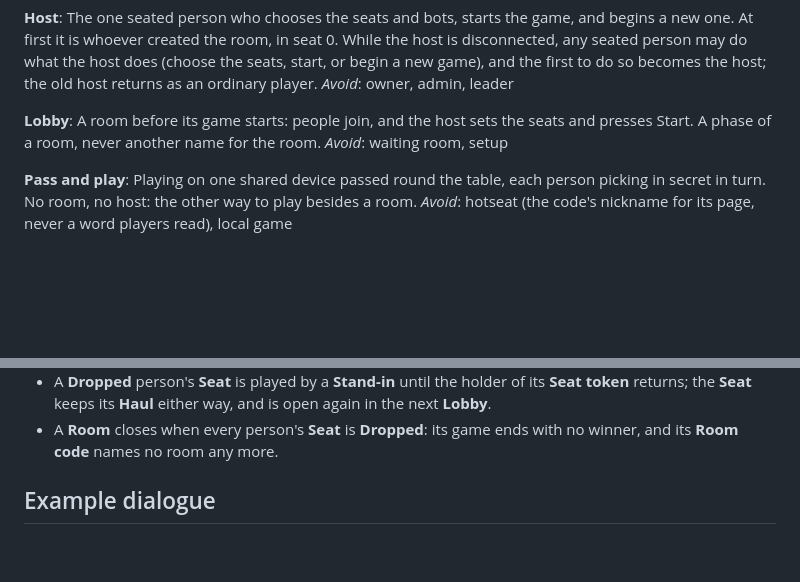
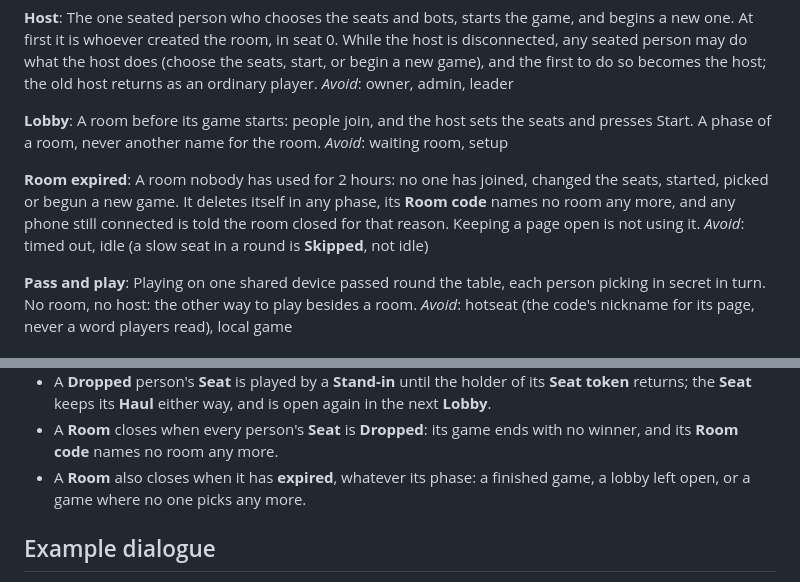
Before and after one commit to alex-gon/pirate-islands, a Markdown page: CONTEXT.md, 2 parts joined by grey strips. GitHub-like rendering; blank space fills up the shorter version.

Commit message:
Add Room expired to the glossary (PIO5 03)
A room nobody uses for 2 hours deletes itself in any phase, as settled
in PIO5 03 Grill Going Online.

Co-Authored-By: Claude Opus 5.5 <noreply@anthropic.com>

```diff
--- a/CONTEXT.md
+++ b/CONTEXT.md
@@ -105,6 +105,12 @@ A room before its game starts: people join, and the host sets the seats and pres
 phase of a room, never another name for the room.
 _Avoid_: waiting room, setup
 
+**Room expired**:
+A room nobody has used for 2 hours: no one has joined, changed the seats, started, picked or begun
+a new game. It deletes itself in any phase, its **Room code** names no room any more, and any phone
+still connected is told the room closed for that reason. Keeping a page open is not using it.
+_Avoid_: timed out, idle (a slow seat in a round is **Skipped**, not idle)
+
 **Pass and play**:
 Playing on one shared device passed round the table, each person picking in secret in turn. No
 room, no host: the other way to play besides a room.
@@ -124,6 +130,8 @@ _Avoid_: hotseat (the code's nickname for its page, never a word players read),
   returns; the **Seat** keeps its **Haul** either way, and is open again in the next **Lobby**.
 - A **Room** closes when every person's **Seat** is **Dropped**: its game ends with no winner, and
   its **Room code** names no room any more.
+- A **Room** also closes when it has **expired**, whatever its phase: a finished game, a lobby left
+  open, or a game where no one picks any more.
 
 ## Example dialogue
 
```
